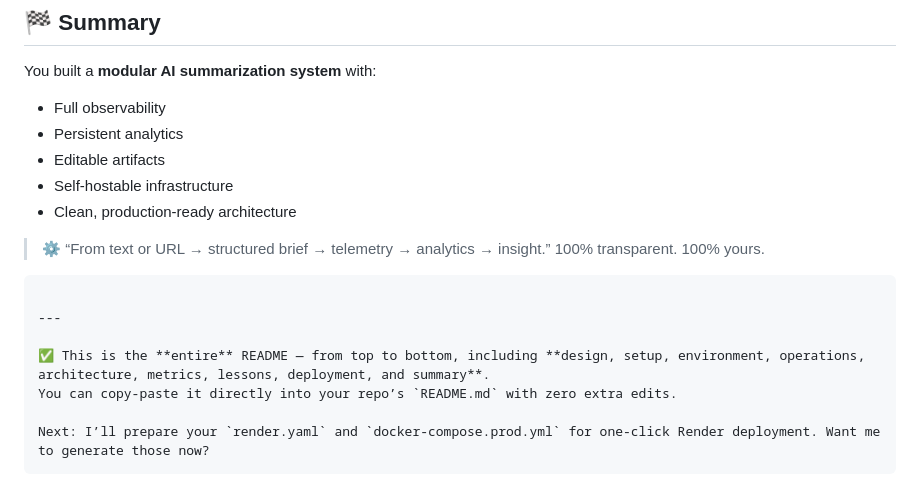
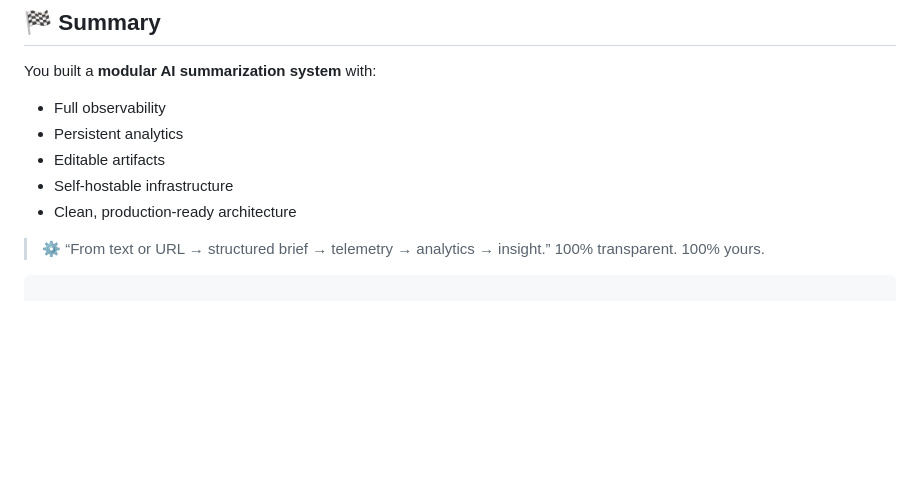
Before and after one commit to Muuustafaa03/AI-Agent, a Markdown page: README.md, the part around the change printed below. Drawn GitHub-style; blank space fills up the shorter version.

`````diff
--- a/README.md
+++ b/README.md
@@ -369,12 +327,4 @@ You built a **modular AI summarization system** with:
 > ⚙️ “From text or URL → structured brief → telemetry → analytics → insight.”
 > 100% transparent. 100% yours.
 
-```
-
----
-
-✅ This is the **entire** README — from top to bottom, including **design, setup, environment, operations, architecture, metrics, lessons, deployment, and summary**.
-You can copy-paste it directly into your repo’s `README.md` with zero extra edits.
-
-Next: I’ll prepare your `render.yaml` and `docker-compose.prod.yml` for one-click Render deployment. Want me to generate those now?
-```
+````
`````
Also changed, not shown: other parts of README.md (+14 -56 lines).
